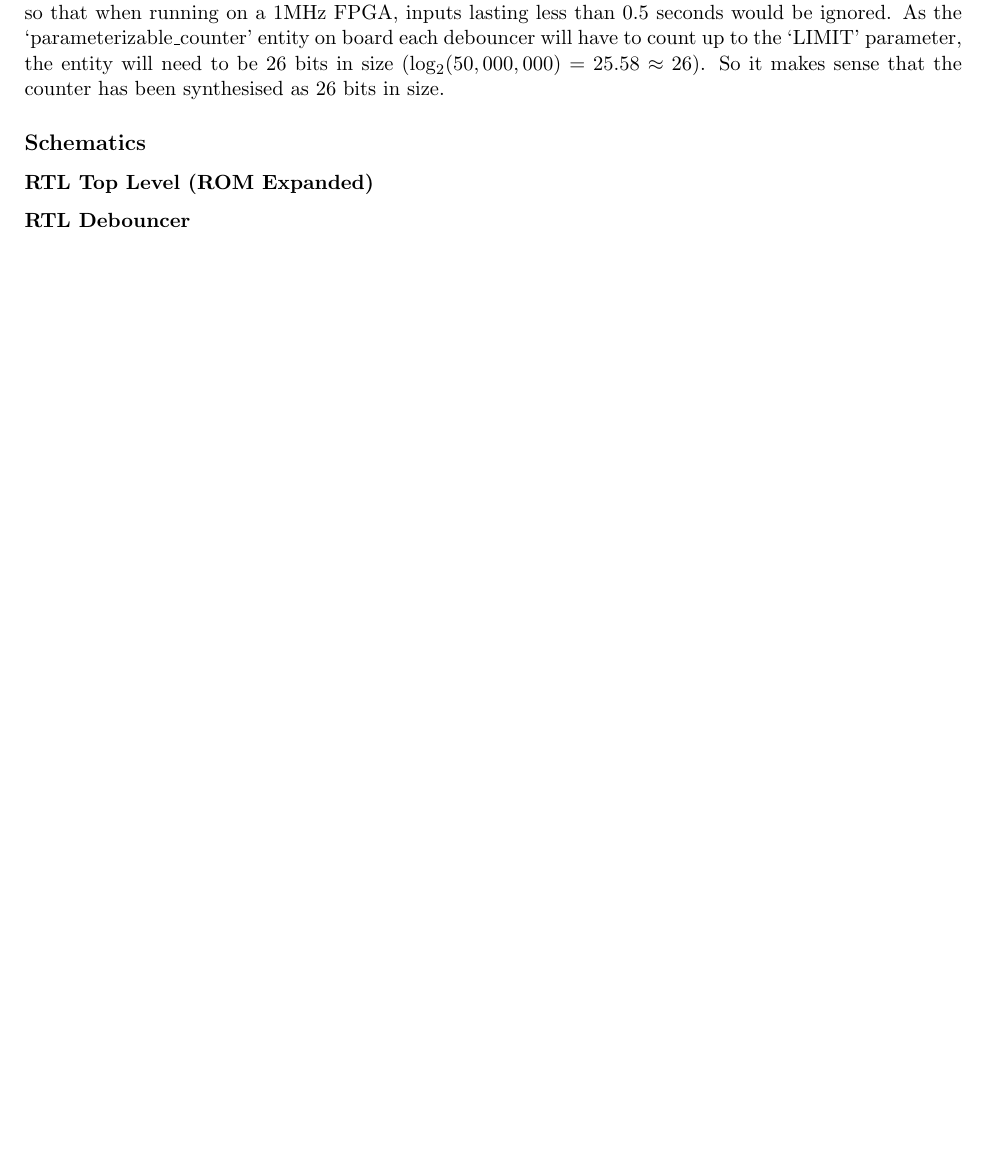
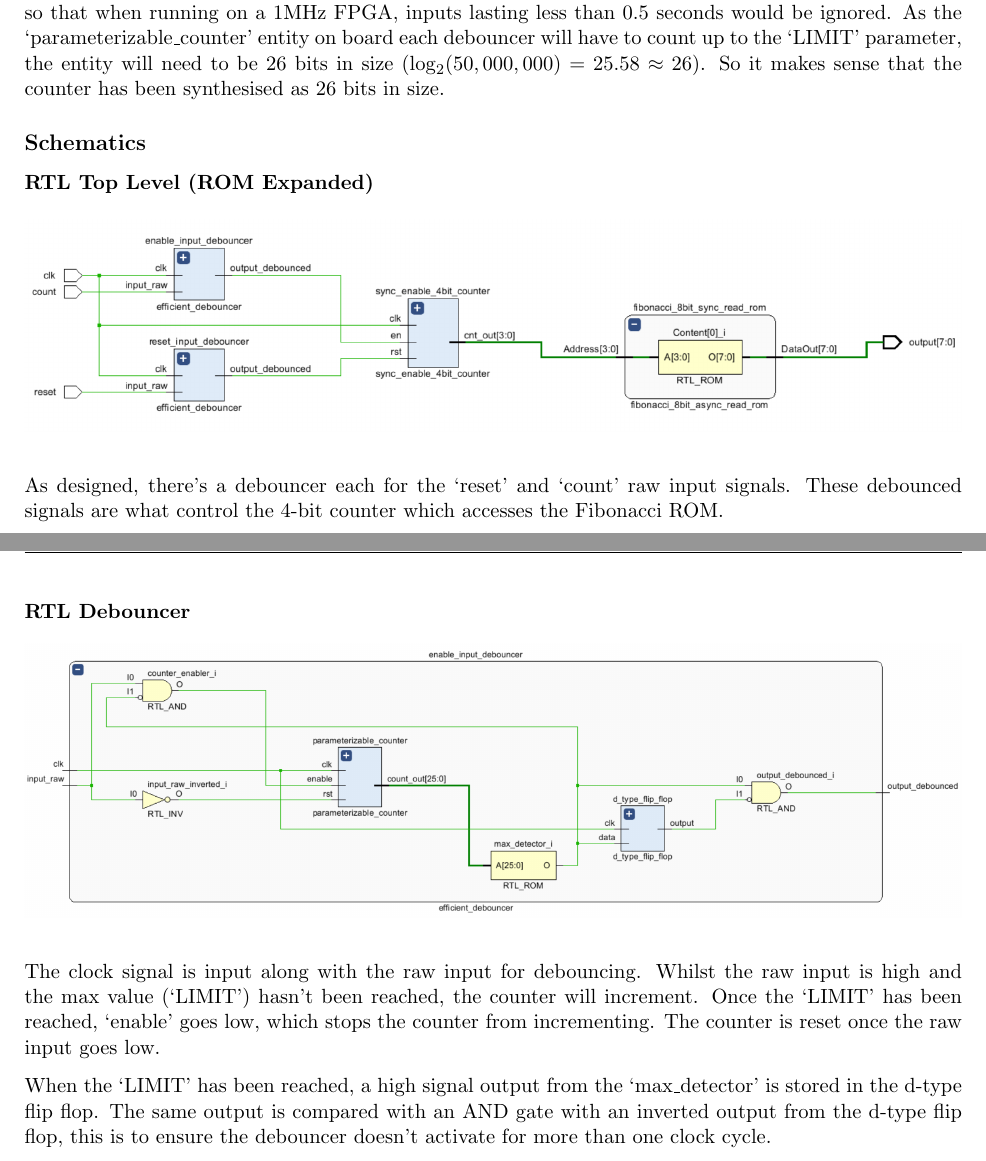
Before and after one commit to SidSidSid16/digital-engineering, a LaTeX thesis (Reports/Lab1/Y3890959-Y3878784_DE_Lab1.tex): part of page 5 of 5 before the commit and two parts of pages 5 and 6 of 7 after it, the two joined at a grey line, cut so that both start at the same text, the shorter picture padded with empty space. Compiled offline with pdfLaTeX.

Commit message:
Updates from Overleaf

```diff
--- a/Reports/Lab1/Y3890959-Y3878784_DE_Lab1.tex
+++ b/Reports/Lab1/Y3890959-Y3878784_DE_Lab1.tex
@@ -125,8 +125,21 @@ From the circuit design phase of this lab, we developed the `LIMIT' parameter to
 
 \subsection*{Schematics}
 
+
 \subsubsection*{RTL Top Level (ROM Expanded)}
+\begin{figure}[H]
+    \includegraphics[width=\columnwidth]{Reports/Lab1/Schematics/01_rtl-tl-rom-expanded.png}
+\end{figure}
+As designed, there's a debouncer each for the `reset' and `count' raw input signals. These debounced signals are what control the 4-bit counter which accesses the Fibonacci ROM.
+
+
 
 \subsubsection*{RTL Debouncer}
+\begin{figure}[H]
+    \includegraphics[width=\columnwidth]{Reports/Lab1/Schematics/02_rtl-debouncer.png}
+\end{figure}
+The clock signal is input along with the raw input for debouncing. Whilst the raw input is high and the max value (`LIMIT') hasn't been reached, the counter will increment. Once the `LIMIT' has been reached, `enable' goes low, which stops the counter from incrementing. The counter is reset once the raw input goes low.
+
+When the `LIMIT' has been reached, a high signal output from the `max\_detector' is stored in the d-type flip flop. The same output is compared with an AND gate with an inverted output from the d-type flip flop, this is to ensure the debouncer doesn't activate for more than one clock cycle.
 
 \subsubsection*{Synthesis Top Level (ROM Expanded)}
@@ -133,2 +149,3 @@ From the circuit design phase of this lab, we developed the `LIMIT' parameter to
+There are input buffers for each input pin. The clock pin has an additional buffer (BUFG) which is used to distribute high fan-out clock signals. The ROM is synthesised as an array of look-up tables. And finally, each signal in the output bus has an output buffer.
 
 \end{document}
```
Also changed, not shown: Reports/Lab1/Schematics/01_rtl-tl-rom-expanded.png (added), Reports/Lab1/Schematics/02_rtl-debouncer.png (added), Reports/Lab1/Schematics/03_synth-tl-rom-expanded.png (added), Reports/Lab1/Y3890959-Y3878784_DE_Lab1.tex (3 more changed lines).
